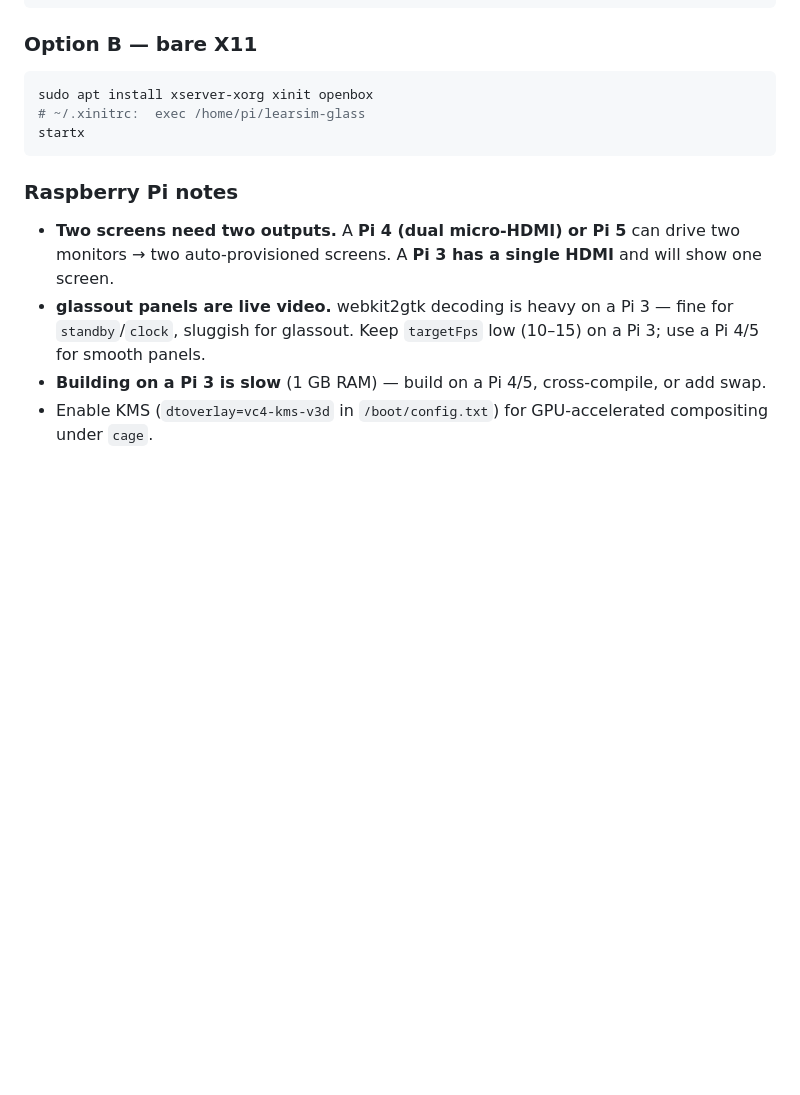
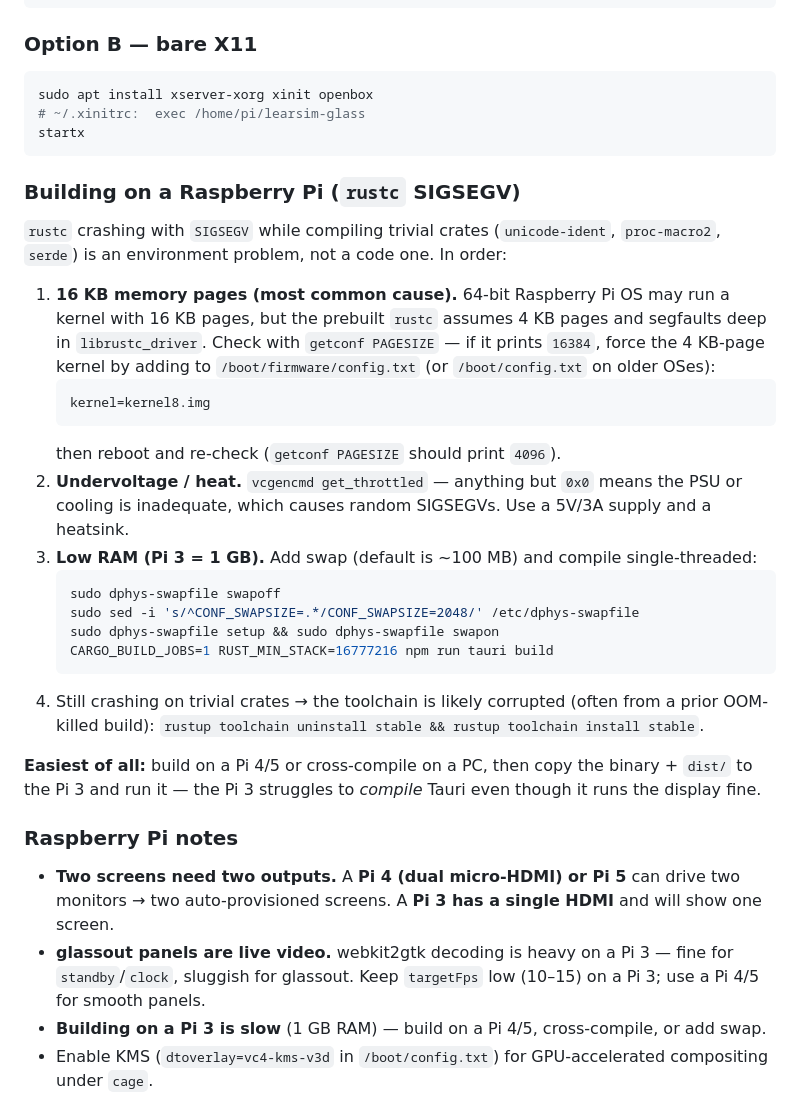
Before and after one commit to axdra/Learsim, a Markdown page: learsim-glass/README.md, the part around the change. Drawn GitHub-style; blank space fills up the shorter version.

Commit message:
Docs: Raspberry Pi rustc SIGSEGV troubleshooting
Document the common causes of rustc segfaulting while building on a Pi (16 KB
memory-page kernel vs. rustc's 4 KB assumption, undervoltage/heat, low RAM
needing swap + single-threaded builds, corrupted toolchain), plus the
build-elsewhere recommendation.

Co-Authored-By: Claude Opus 4.8 <noreply@anthropic.com>
Claude-Session: https://claude.ai/code/session_01QtdNr42hm96wEK7v1C978E

````diff
--- a/learsim-glass/README.md
+++ b/learsim-glass/README.md
@@ -213,6 +213,39 @@ sudo apt install xserver-xorg xinit openbox
 startx
 ```
 
+### Building on a Raspberry Pi (`rustc` SIGSEGV)
+
+`rustc` crashing with `SIGSEGV` while compiling trivial crates (`unicode-ident`,
+`proc-macro2`, `serde`) is an environment problem, not a code one. In order:
+
+1. **16 KB memory pages (most common cause).** 64-bit Raspberry Pi OS may run a
+   kernel with 16 KB pages, but the prebuilt `rustc` assumes 4 KB pages and
+   segfaults deep in `librustc_driver`. Check with `getconf PAGESIZE` — if it
+   prints `16384`, force the 4 KB-page kernel by adding to
+   `/boot/firmware/config.txt` (or `/boot/config.txt` on older OSes):
+   ```
+   kernel=kernel8.img
+   ```
+   then reboot and re-check (`getconf PAGESIZE` should print `4096`).
+2. **Undervoltage / heat.** `vcgencmd get_throttled` — anything but `0x0` means
+   the PSU or cooling is inadequate, which causes random SIGSEGVs. Use a 5V/3A
+   supply and a heatsink.
+3. **Low RAM (Pi 3 = 1 GB).** Add swap (default is ~100 MB) and compile
+   single-threaded:
+   ```bash
+   sudo dphys-swapfile swapoff
+   sudo sed -i 's/^CONF_SWAPSIZE=.*/CONF_SWAPSIZE=2048/' /etc/dphys-swapfile
+   sudo dphys-swapfile setup && sudo dphys-swapfile swapon
+   CARGO_BUILD_JOBS=1 RUST_MIN_STACK=16777216 npm run tauri build
+   ```
+4. Still crashing on trivial crates → the toolchain is likely corrupted (often
+   from a prior OOM-killed build):
+   `rustup toolchain uninstall stable && rustup toolchain install stable`.
+
+**Easiest of all:** build on a Pi 4/5 or cross-compile on a PC, then copy the
+binary + `dist/` to the Pi 3 and run it — the Pi 3 struggles to *compile* Tauri
+even though it runs the display fine.
+
 ### Raspberry Pi notes
 
 - **Two screens need two outputs.** A **Pi 4 (dual micro-HDMI) or Pi 5** can
````
